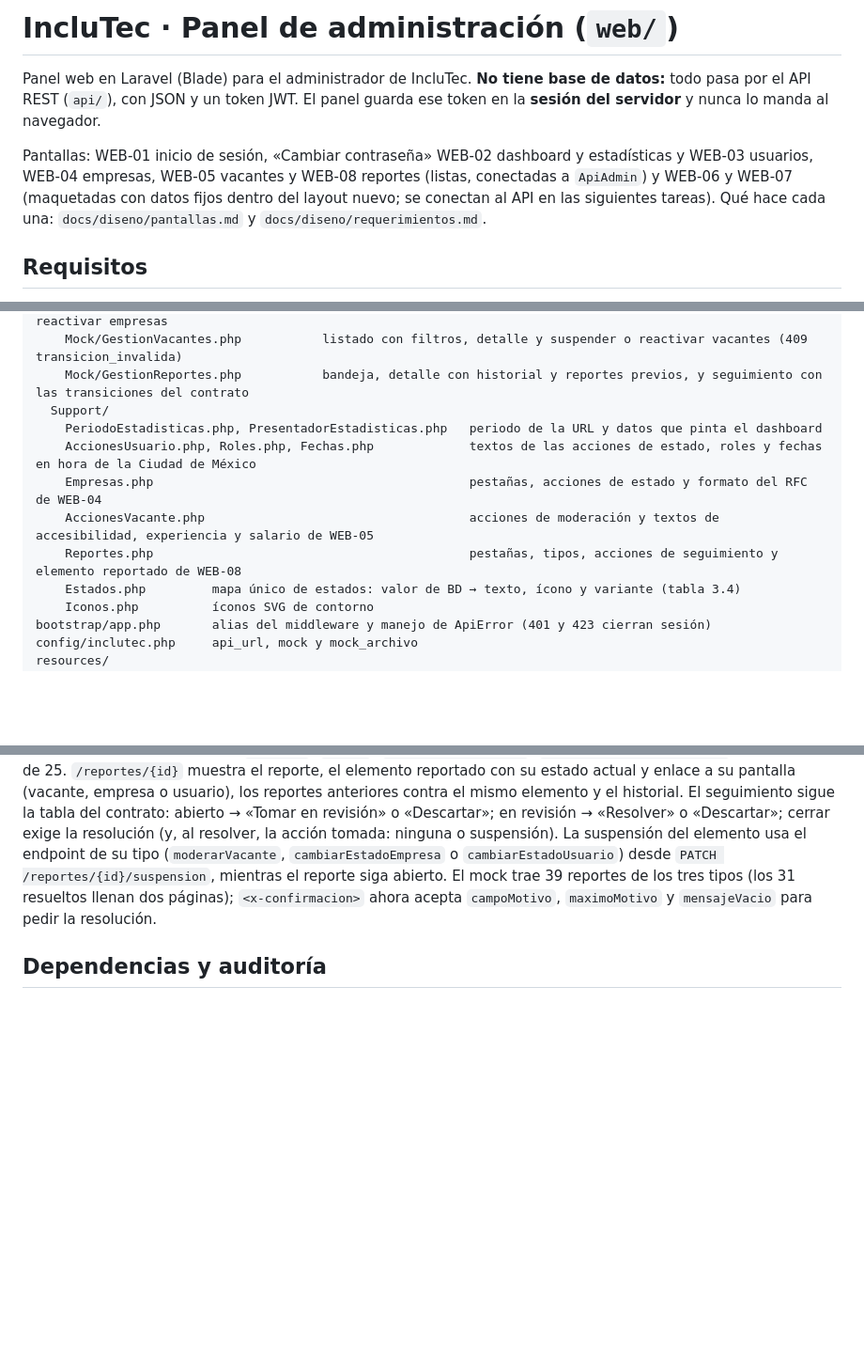
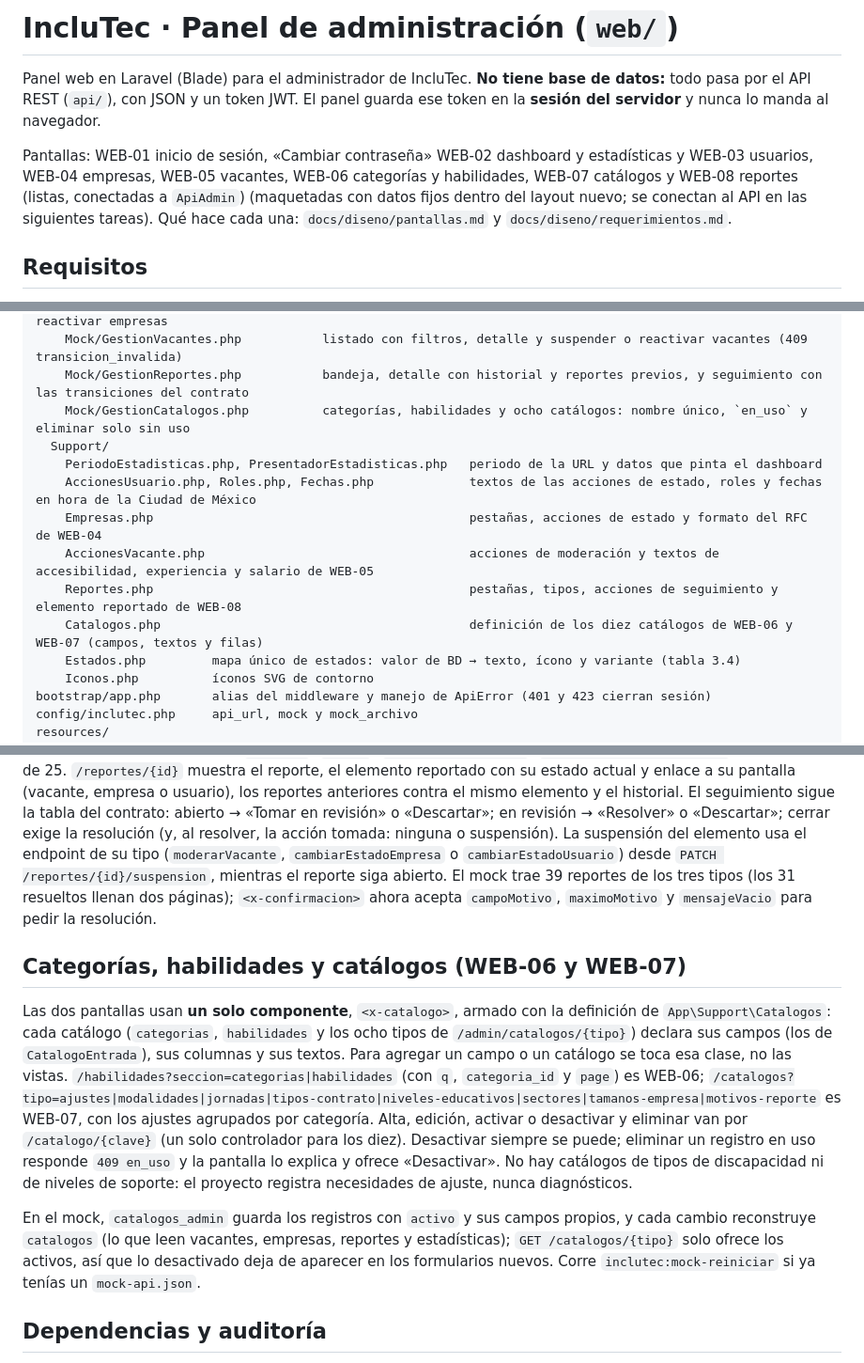
Before and after one commit to Darko1901/inclutec, a Markdown page: web/README.md, 3 parts joined by grey strips. Shown at 94% size. GitHub-like rendering; blank space fills up the shorter version.

Commit message:
docs(web): un solo componente de catálogo para WEB-06 y WEB-07 en el README

```diff
--- a/web/README.md
+++ b/web/README.md
@@ -2,7 +2,7 @@
 
 Panel web en Laravel (Blade) para el administrador de IncluTec. **No tiene base de datos:** todo pasa por el API REST (`api/`), con JSON y un token JWT. El panel guarda ese token en la **sesión del servidor** y nunca lo manda al navegador.
 
-Pantallas: WEB-01 inicio de sesión, «Cambiar contraseña» WEB-02 dashboard y estadísticas y WEB-03 usuarios, WEB-04 empresas, WEB-05 vacantes y WEB-08 reportes (listas, conectadas a `ApiAdmin`) y WEB-06 y WEB-07 (maquetadas con datos fijos dentro del layout nuevo; se conectan al API en las siguientes tareas). Qué hace cada una: `docs/diseno/pantallas.md` y `docs/diseno/requerimientos.md`.
+Pantallas: WEB-01 inicio de sesión, «Cambiar contraseña» WEB-02 dashboard y estadísticas y WEB-03 usuarios, WEB-04 empresas, WEB-05 vacantes, WEB-06 categorías y habilidades, WEB-07 catálogos y WEB-08 reportes (listas, conectadas a `ApiAdmin`) (maquetadas con datos fijos dentro del layout nuevo; se conectan al API en las siguientes tareas). Qué hace cada una: `docs/diseno/pantallas.md` y `docs/diseno/requerimientos.md`.
 
 ## Requisitos
 
@@ -103,12 +103,14 @@ app/
     Mock/GestionEmpresas.php           cola de validación, alta, edición, validar o rechazar y suspender o reactivar empresas
     Mock/GestionVacantes.php           listado con filtros, detalle y suspender o reactivar vacantes (409 transicion_invalida)
     Mock/GestionReportes.php           bandeja, detalle con historial y reportes previos, y seguimiento con las transiciones del contrato
+    Mock/GestionCatalogos.php          categorías, habilidades y ocho catálogos: nombre único, `en_uso` y eliminar solo sin uso
   Support/
     PeriodoEstadisticas.php, PresentadorEstadisticas.php   periodo de la URL y datos que pinta el dashboard
     AccionesUsuario.php, Roles.php, Fechas.php             textos de las acciones de estado, roles y fechas en hora de la Ciudad de México
     Empresas.php                                           pestañas, acciones de estado y formato del RFC de WEB-04
     AccionesVacante.php                                    acciones de moderación y textos de accesibilidad, experiencia y salario de WEB-05
     Reportes.php                                           pestañas, tipos, acciones de seguimiento y elemento reportado de WEB-08
+    Catalogos.php                                          definición de los diez catálogos de WEB-06 y WEB-07 (campos, textos y filas)
     Estados.php         mapa único de estados: valor de BD → texto, ícono y variante (tabla 3.4)
     Iconos.php          íconos SVG de contorno
 bootstrap/app.php       alias del middleware y manejo de ApiError (401 y 423 cierran sesión)
@@ -156,6 +158,12 @@ La constancia no se enlaza directo al API: `/empresas/{id}/constancia` la descar
 
 `/reportes` es la bandeja: pestañas por estado (Abiertos por omisión, con el número de cada una), filtros por tipo y motivo, orden por antigüedad (`?estado=`, `?tipo=`, `?motivo_reporte_id=`, `?orden=antiguos|recientes`) y paginación de 25. `/reportes/{id}` muestra el reporte, el elemento reportado con su estado actual y enlace a su pantalla (vacante, empresa o usuario), los reportes anteriores contra el mismo elemento y el historial. El seguimiento sigue la tabla del contrato: abierto → «Tomar en revisión» o «Descartar»; en revisión → «Resolver» o «Descartar»; cerrar exige la resolución (y, al resolver, la acción tomada: ninguna o suspensión). La suspensión del elemento usa el endpoint de su tipo (`moderarVacante`, `cambiarEstadoEmpresa` o `cambiarEstadoUsuario`) desde `PATCH /reportes/{id}/suspension`, mientras el reporte siga abierto. El mock trae 39 reportes de los tres tipos (los 31 resueltos llenan dos páginas); `<x-confirmacion>` ahora acepta `campoMotivo`, `maximoMotivo` y `mensajeVacio` para pedir la resolución.
 
+## Categorías, habilidades y catálogos (WEB-06 y WEB-07)
+
+Las dos pantallas usan **un solo componente**, `<x-catalogo>`, armado con la definición de `App\Support\Catalogos`: cada catálogo (`categorias`, `habilidades` y los ocho tipos de `/admin/catalogos/{tipo}`) declara sus campos (los de `CatalogoEntrada`), sus columnas y sus textos. Para agregar un campo o un catálogo se toca esa clase, no las vistas. `/habilidades?seccion=categorias|habilidades` (con `q`, `categoria_id` y `page`) es WEB-06; `/catalogos?tipo=ajustes|modalidades|jornadas|tipos-contrato|niveles-educativos|sectores|tamanos-empresa|motivos-reporte` es WEB-07, con los ajustes agrupados por categoría. Alta, edición, activar o desactivar y eliminar van por `/catalogo/{clave}` (un solo controlador para los diez). Desactivar siempre se puede; eliminar un registro en uso responde `409 en_uso` y la pantalla lo explica y ofrece «Desactivar». No hay catálogos de tipos de discapacidad ni de niveles de soporte: el proyecto registra necesidades de ajuste, nunca diagnósticos.
+
+En el mock, `catalogos_admin` guarda los registros con `activo` y sus campos propios, y cada cambio reconstruye `catalogos` (lo que leen vacantes, empresas, reportes y estadísticas); `GET /catalogos/{tipo}` solo ofrece los activos, así que lo desactivado deja de aparecer en los formularios nuevos. Corre `inclutec:mock-reiniciar` si ya tenías un `mock-api.json`.
+
 ## Dependencias y auditoría
 
 `npm audit` en `web/` reporta **0 vulnerabilidades** (el JavaScript del panel solo usa Vite, `laravel-vite-plugin`, Alpine.js y la fuente Inter), así que no hay `overrides` ni excepciones. Corre `npm audit` cuando cambies dependencias. Si aparece algo, corrígelo con `npm audit fix` y nunca con `npm audit fix --force`: puede saltar de versión mayor (por ejemplo, de Vite) y romper el build. Después de tocar dependencias, `npm run build` y `php artisan test` deben seguir en verde.
```
Also changed, not shown: other parts of web/README.md (+1 -0 lines).
